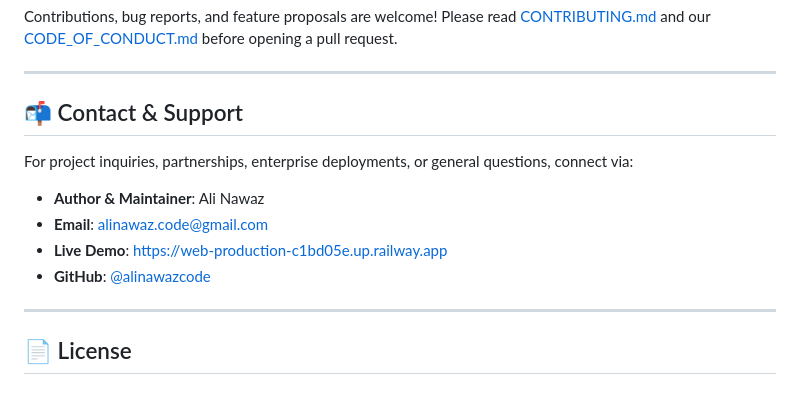
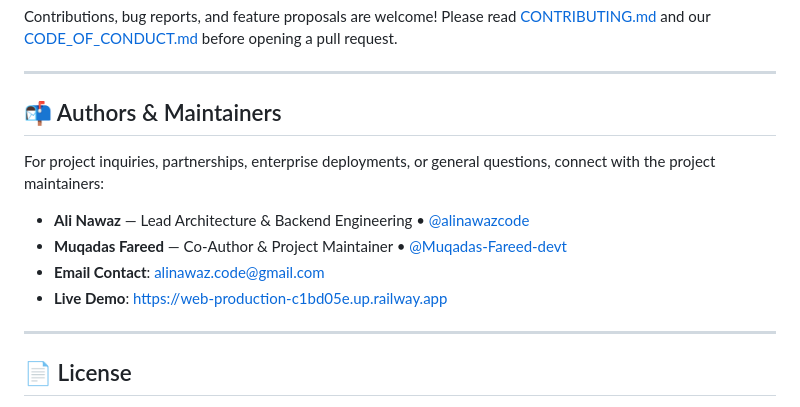
Before and after one commit to Muqadas-Fareed-devt/passli, a Markdown page: README.md, the part around the change. Rendered like a GitHub page.

Commit message:
docs: add Muqadas Fareed (@Muqadas-Fareed-devt) as co-author and project maintainer

```diff
--- a/README.md
+++ b/README.md
@@ -199,14 +199,14 @@ Contributions, bug reports, and feature proposals are welcome! Please read [CONT
 
 ---
 
-## 📬 Contact & Support
+## 📬 Authors & Maintainers
 
-For project inquiries, partnerships, enterprise deployments, or general questions, connect via:
+For project inquiries, partnerships, enterprise deployments, or general questions, connect with the project maintainers:
 
-- **Author & Maintainer**: Ali Nawaz
-- **Email**: [alinawaz.code@gmail.com](mailto:alinawaz.code@gmail.com)
+- **Ali Nawaz** — Lead Architecture & Backend Engineering &bull; [@alinawazcode](https://github.com/alinawazcode)
+- **Muqadas Fareed** — Co-Author & Project Maintainer &bull; [@Muqadas-Fareed-devt](https://github.com/Muqadas-Fareed-devt)
+- **Email Contact**: [alinawaz.code@gmail.com](mailto:alinawaz.code@gmail.com)
 - **Live Demo**: [https://web-production-c1bd05e.up.railway.app](https://web-production-c1bd05e.up.railway.app)
-- **GitHub**: [@alinawazcode](https://github.com/alinawazcode)
 
 ---
 
```
Also changed, not shown: CODE_OF_CONDUCT.md (+1 -1 lines), CONTRIBUTING.md (+8 -2 lines).
